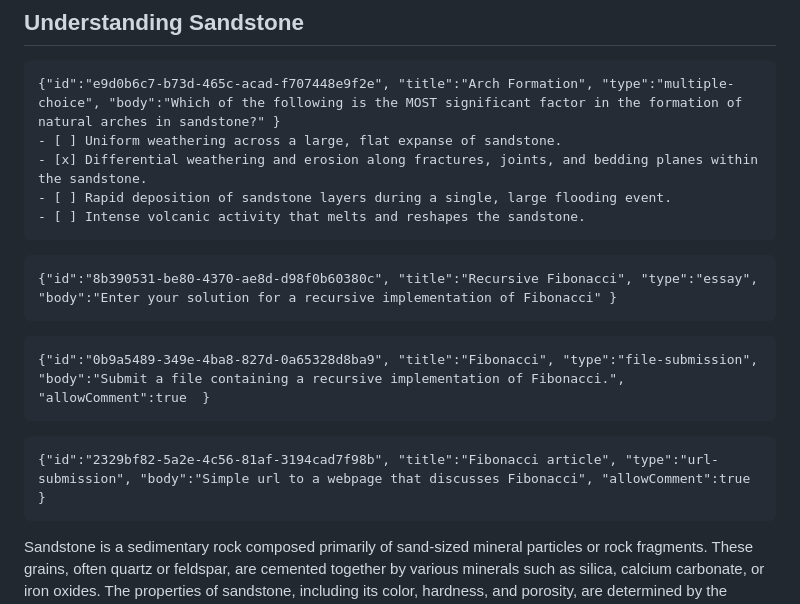
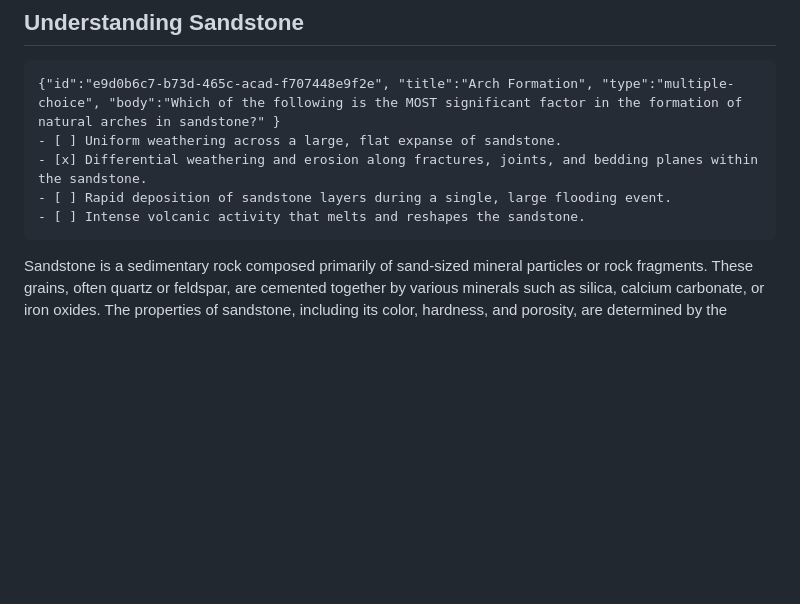
Before and after one commit to byucsstudent/v50, a Markdown page: instruction/sandstone-arches/sandstone-arches.md, the part around the change. Rendered like a GitHub page; blank space fills up the shorter version.

Commit message:
update(sandstone arches)

````diff
--- a/instruction/sandstone-arches/sandstone-arches.md
+++ b/instruction/sandstone-arches/sandstone-arches.md
@@ -11,21 +11,6 @@ Sandstone arches are breathtaking geological formations sculpted by the relentle
 - [ ] Rapid deposition of sandstone layers during a single, large flooding event.
 - [ ] Intense volcanic activity that melts and reshapes the sandstone.
 ```
-
-
-```masteryls
-{"id":"8b390531-be80-4370-ae8d-d98f0b60380c", "title":"Recursive Fibonacci", "type":"essay", "body":"Enter your solution for a recursive implementation of Fibonacci" }
-```
-
-```masteryls
-{"id":"0b9a5489-349e-4ba8-827d-0a65328d8ba9", "title":"Fibonacci", "type":"file-submission", "body":"Submit a file containing a recursive implementation of Fibonacci.", "allowComment":true  }
-```
-
-```masteryls
-{"id":"2329bf82-5a2e-4c56-81af-3194cad7f98b", "title":"Fibonacci article", "type":"url-submission", "body":"Simple url to a webpage that discusses Fibonacci", "allowComment":true }
-```
-
-
 Sandstone is a sedimentary rock composed primarily of sand-sized mineral particles or rock fragments. These grains, often quartz or feldspar, are cemented together by various minerals such as silica, calcium carbonate, or iron oxides. The properties of sandstone, including its color, hardness, and porosity, are determined by the composition, size, and arrangement of these grains, as well as the type and amount of cement.
 
 The color of sandstone is particularly striking and varies widely depending on the cementing agent. Iron oxides, for instance, can impart vibrant red, orange, and brown hues, while silica cement typically results in a lighter, often white or gray, appearance. The famous red rock landscapes of the American Southwest are a prime example of iron-oxide-rich sandstone.
````
